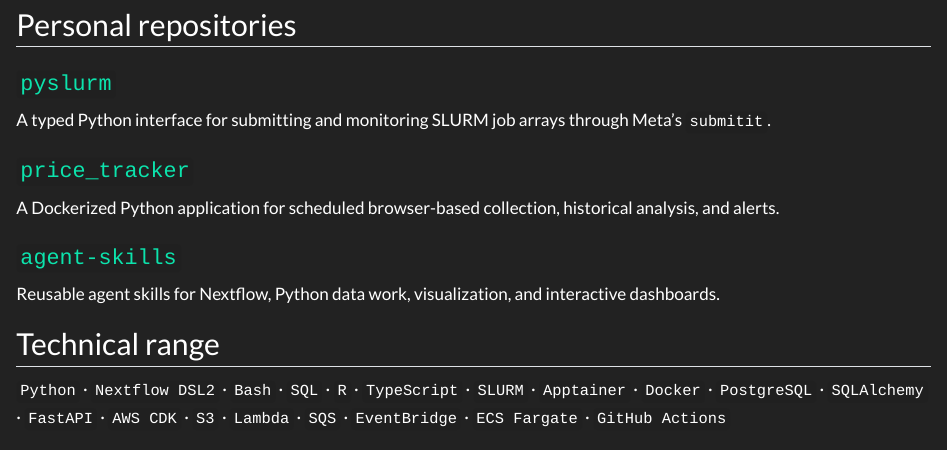
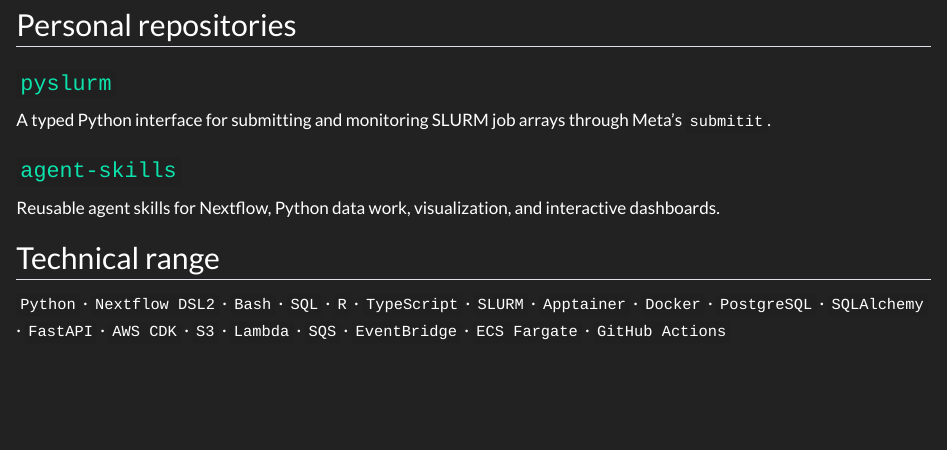
Before and after one commit to jpalmer37/jpalmer37.github.io, a Quarto document (index.qmd): the page in a window 1100 px wide, from 2000 px down. Rendered offline with R 4.5, knitr and Pandoc in place of Quarto, with nearby package versions.

Commit message:
Remove temporarily private repository link

```diff
--- a/index.qmd
+++ b/index.qmd
@@ -177,12 +177,6 @@ Meta's `submitit`.
 :::
 
 ::: {.repo-card}
-### [`price_tracker`](https://github.com/jpalmer37/price_tracker)
-A Dockerized Python application for scheduled browser-based collection,
-historical analysis, and alerts.
-:::
-
-::: {.repo-card}
 ### [`agent-skills`](https://github.com/jpalmer37/agent-skills)
 Reusable agent skills for Nextflow, Python data work, visualization, and
 interactive dashboards.
```
